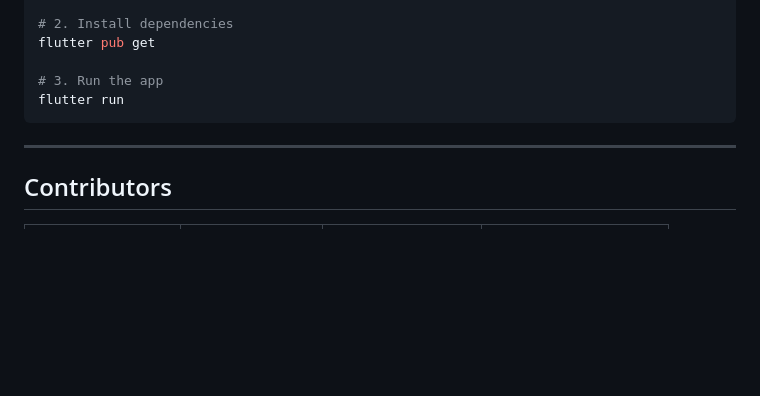
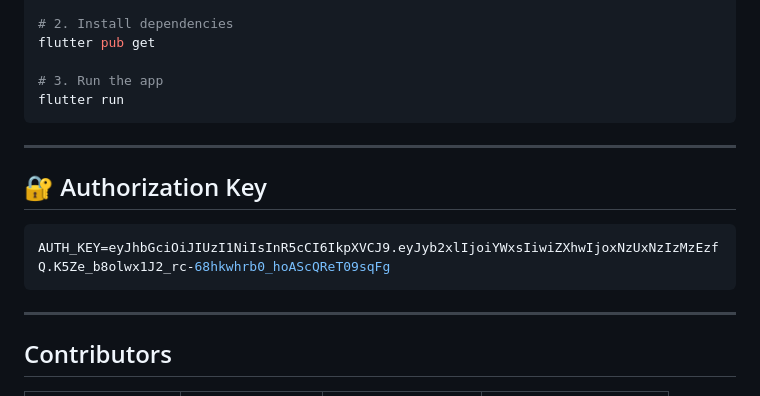
Before and after one commit to GDSC-Rajalakshmi/team-unknown-GyanSlate, a Markdown page: README.md, the part around the change. Rendered like a GitHub page; blank space fills up the shorter version.

````diff
--- a/README.md
+++ b/README.md
@@ -151,6 +151,14 @@ flutter run
 
 ---
 
+## 🔐 Authorization Key
+
+```env
+AUTH_KEY=eyJhbGciOiJIUzI1NiIsInR5cCI6IkpXVCJ9.eyJyb2xlIjoiYWxsIiwiZXhwIjoxNzUxNzIzMzEzfQ.K5Ze_b8olwx1J2_rc-68hkwhrb0_hoAScQReT09sqFg
+```
+
+---
+
 ## Contributors
 
 <table align="center">
````
